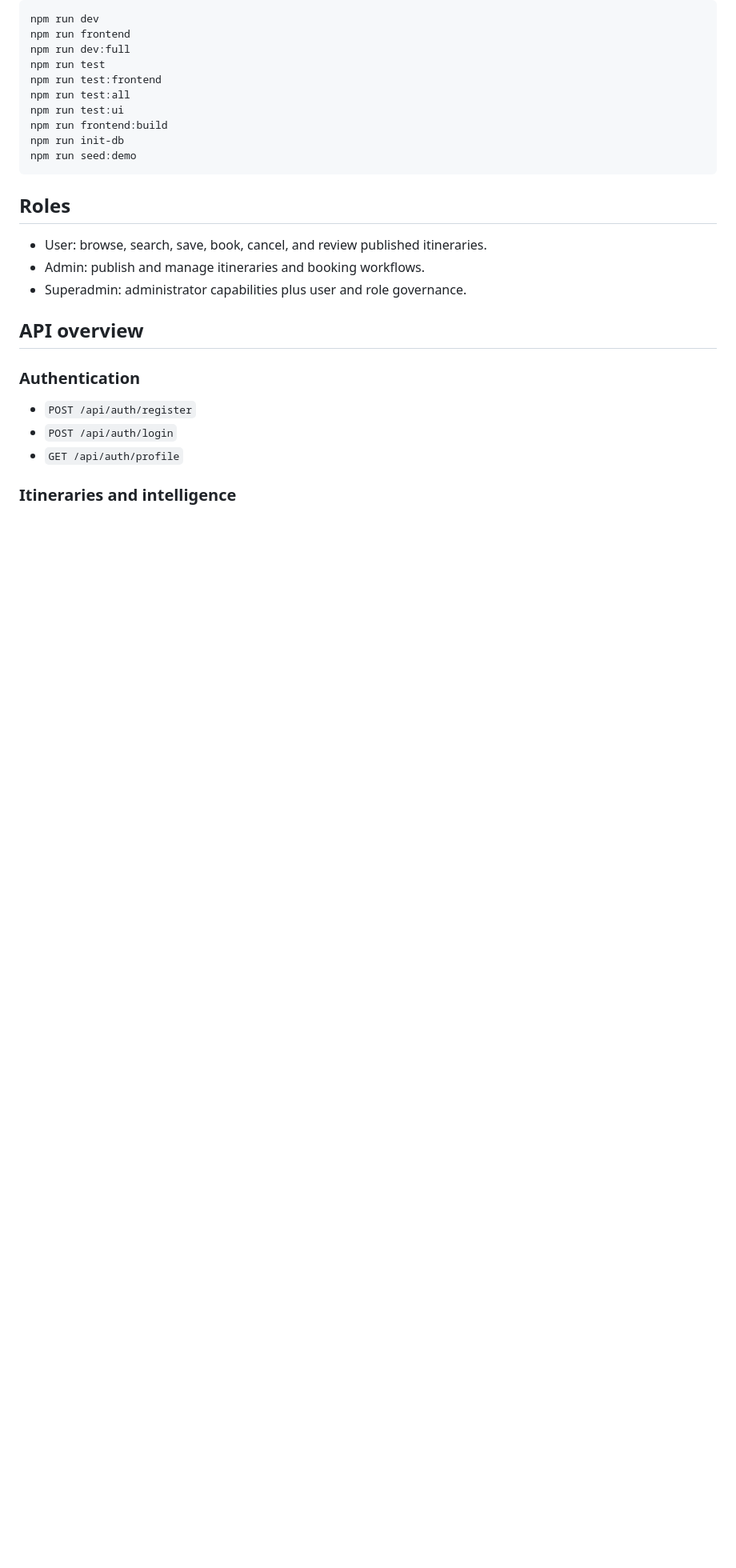
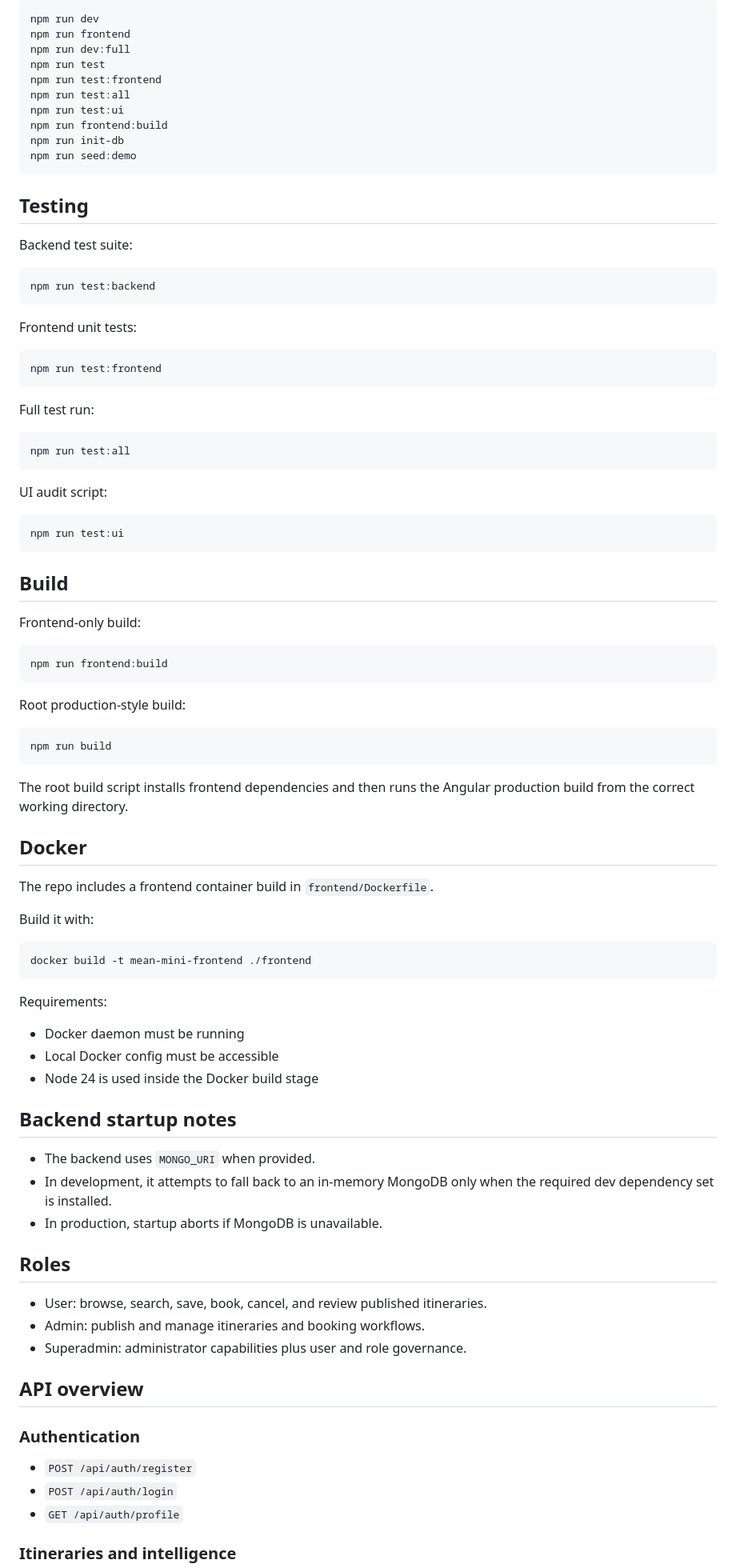
Before and after one commit to sharnjeet21/mean_mini, a Markdown page: README.md, the part around one of its changes. Shown at 80% size. Rendered like a GitHub page; blank space fills up the shorter version.

````diff
--- a/README.md
+++ b/README.md
@@ -88,6 +130,70 @@ npm run frontend:build
 npm run init-db
 npm run seed:demo
 ```
+
+## Testing
+
+Backend test suite:
+
+```bash
+npm run test:backend
+```
+
+Frontend unit tests:
+
+```bash
+npm run test:frontend
+```
+
+Full test run:
+
+```bash
+npm run test:all
+```
+
+UI audit script:
+
+```bash
+npm run test:ui
+```
+
+## Build
+
+Frontend-only build:
+
+```bash
+npm run frontend:build
+```
+
+Root production-style build:
+
+```bash
+npm run build
+```
+
+The root build script installs frontend dependencies and then runs the Angular production build from the correct working directory.
+
+## Docker
+
+The repo includes a frontend container build in `frontend/Dockerfile`.
+
+Build it with:
+
+```bash
+docker build -t mean-mini-frontend ./frontend
+```
+
+Requirements:
+
+- Docker daemon must be running
+- Local Docker config must be accessible
+- Node 24 is used inside the Docker build stage
+
+## Backend startup notes
+
+- The backend uses `MONGO_URI` when provided.
+- In development, it attempts to fall back to an in-memory MongoDB only when the required dev dependency set is installed.
+- In production, startup aborts if MongoDB is unavailable.
 
 ## Roles
 
````
Also changed, not shown: other parts of README.md (+50 -8 lines), plan.md (+97 -16 lines), PROJECT_REPORT.md (renamed from docs/PROJECT_REPORT.md).
